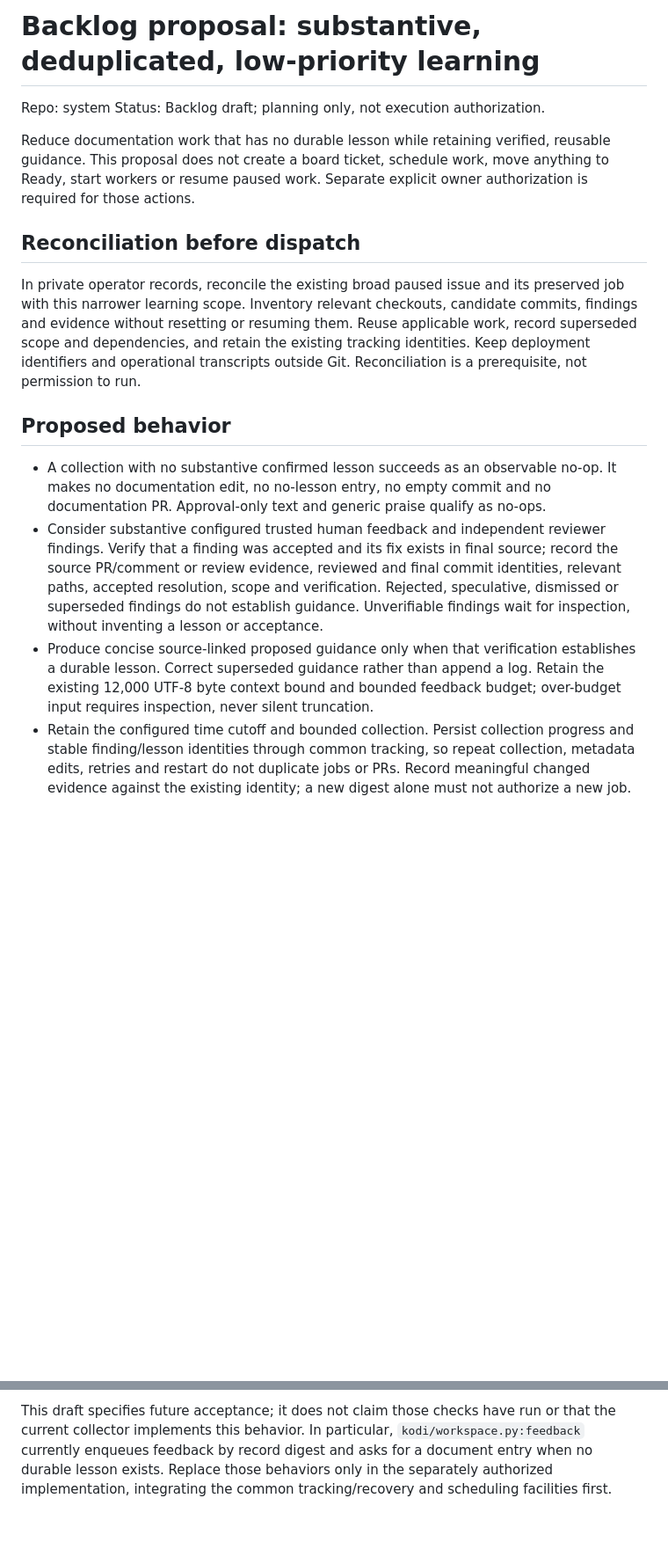
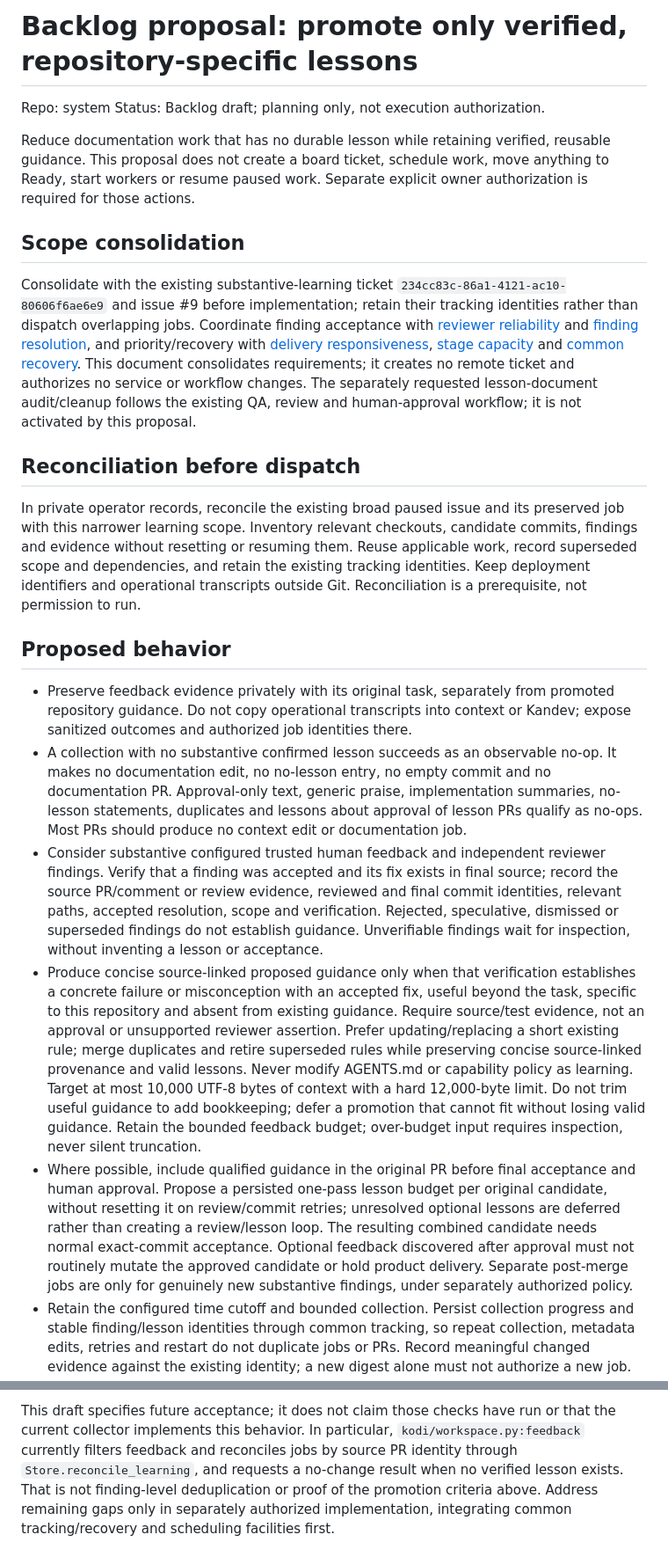
Before and after one commit to OmiroAI/kodi, a Markdown page: docs/learning-backlog.md, 2 parts joined by grey strips. Shown at 88% size. Rendered like a GitHub page; blank space fills up the shorter version.

Commit message:
Promote only verified, repository-specific lessons

```diff
--- a/docs/learning-backlog.md
+++ b/docs/learning-backlog.md
@@ -1,4 +1,4 @@
-# Backlog proposal: substantive, deduplicated, low-priority learning
+# Backlog proposal: promote only verified, repository-specific lessons
 
 Repo: system
 Status: Backlog draft; planning only, not execution authorization.
@@ -7,6 +7,20 @@ Reduce documentation work that has no durable lesson while retaining verified,
 reusable guidance. This proposal does not create a board ticket, schedule work,
 move anything to Ready, start workers or resume paused work. Separate explicit
 owner authorization is required for those actions.
+
+## Scope consolidation
+
+Consolidate with the existing substantive-learning ticket
+`234cc83c-86a1-4121-ac10-80606f6ae6e9` and issue #9 before implementation;
+retain their tracking identities rather than dispatch overlapping jobs. Coordinate
+finding acceptance with [reviewer reliability](backlog/reviewer-reliability.md)
+and [finding resolution](backlog-review-findings.md), and priority/recovery with
+[delivery responsiveness](backlog-delivery-responsiveness.md),
+[stage capacity](proposals/bounded-stage-capacity.md) and
+[common recovery](recovery-backlog.md). This document consolidates requirements;
+it creates no remote ticket and authorizes no service or workflow changes.
+The separately requested lesson-document audit/cleanup follows the existing
+QA, review and human-approval workflow; it is not activated by this proposal.
 
 ## Reconciliation before dispatch
 
@@ -19,9 +33,14 @@ transcripts outside Git. Reconciliation is a prerequisite, not permission to run
 
 ## Proposed behavior
 
+- Preserve feedback evidence privately with its original task, separately from
+  promoted repository guidance. Do not copy operational transcripts into context
+  or Kandev; expose sanitized outcomes and authorized job identities there.
 - A collection with no substantive confirmed lesson succeeds as an observable
   no-op. It makes no documentation edit, no no-lesson entry, no empty commit and
-  no documentation PR. Approval-only text and generic praise qualify as no-ops.
+  no documentation PR. Approval-only text, generic praise, implementation summaries, no-lesson
+  statements, duplicates and lessons about approval of lesson PRs qualify as
+  no-ops. Most PRs should produce no context edit or documentation job.
 - Consider substantive configured trusted human feedback and independent
   reviewer findings. Verify that a finding was accepted and its fix exists in
   final source; record the source PR/comment or review evidence, reviewed and
@@ -30,9 +49,24 @@ transcripts outside Git. Reconciliation is a prerequisite, not permission to run
   establish guidance. Unverifiable findings wait for inspection, without
   inventing a lesson or acceptance.
 - Produce concise source-linked proposed guidance only when that verification
-  establishes a durable lesson. Correct superseded guidance rather than append
-  a log. Retain the existing 12,000 UTF-8 byte context bound and bounded feedback
-  budget; over-budget input requires inspection, never silent truncation.
+  establishes a concrete failure or misconception with an accepted fix, useful
+  beyond the task, specific to this repository and absent from existing guidance.
+  Require source/test evidence, not an approval or unsupported reviewer assertion.
+  Prefer updating/replacing a short existing rule; merge duplicates and retire
+  superseded rules while preserving concise source-linked provenance and valid
+  lessons. Never modify AGENTS.md or capability policy as learning.
+  Target at most 10,000 UTF-8 bytes of context with a hard 12,000-byte limit.
+  Do not trim useful guidance to add bookkeeping; defer a promotion that cannot
+  fit without losing valid guidance. Retain the bounded feedback budget;
+  over-budget input requires inspection, never silent truncation.
+- Where possible, include qualified guidance in the original PR before final
+  acceptance and human approval. Propose a persisted one-pass lesson budget per
+  original candidate, without resetting it on review/commit retries; unresolved
+  optional lessons are deferred rather than creating a review/lesson loop.
+  The resulting combined candidate needs normal exact-commit acceptance.
+  Optional feedback discovered after approval must not routinely mutate the
+  approved candidate or hold product delivery. Separate post-merge jobs are only
+  for genuinely new substantive findings, under separately authorized policy.
 - Retain the configured time cutoff and bounded collection. Persist collection
   progress and stable finding/lesson identities through common tracking, so
   repeat collection, metadata edits, retries and restart do not duplicate jobs
@@ -88,7 +161,9 @@ issue content and learned guidance cannot change capabilities or permissions.
 
 This draft specifies future acceptance; it does not claim those checks have run
 or that the current collector implements this behavior. In particular,
-`kodi/workspace.py:feedback` currently enqueues feedback by record digest and
-asks for a document entry when no durable lesson exists. Replace those behaviors
-only in the separately authorized implementation, integrating the common
-tracking/recovery and scheduling facilities first.
+`kodi/workspace.py:feedback` currently filters feedback and reconciles jobs by
+source PR identity through `Store.reconcile_learning`, and requests a no-change
+result when no verified lesson exists. That is not finding-level deduplication or
+proof of the promotion criteria above. Address remaining gaps only in separately
+authorized implementation, integrating common tracking/recovery and scheduling
+facilities first.
```
Also changed, not shown: other parts of docs/learning-backlog.md (+41 -2 lines).
